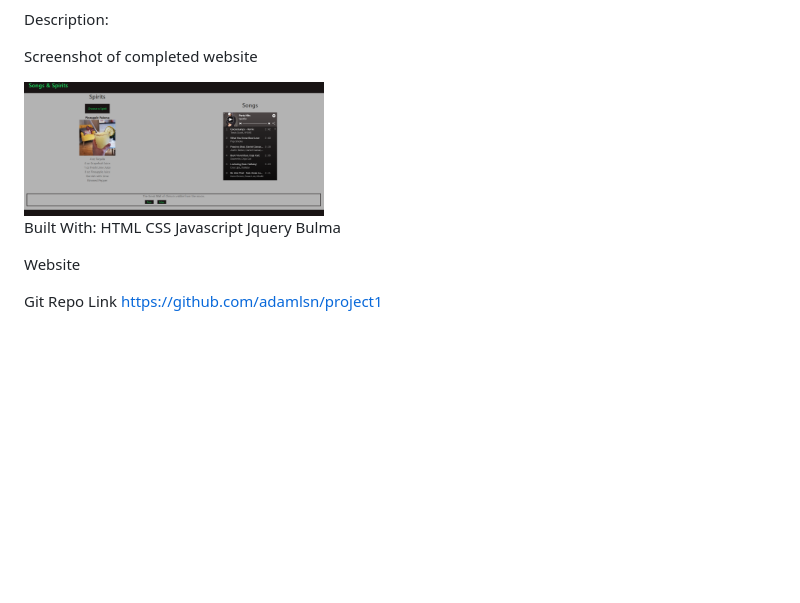
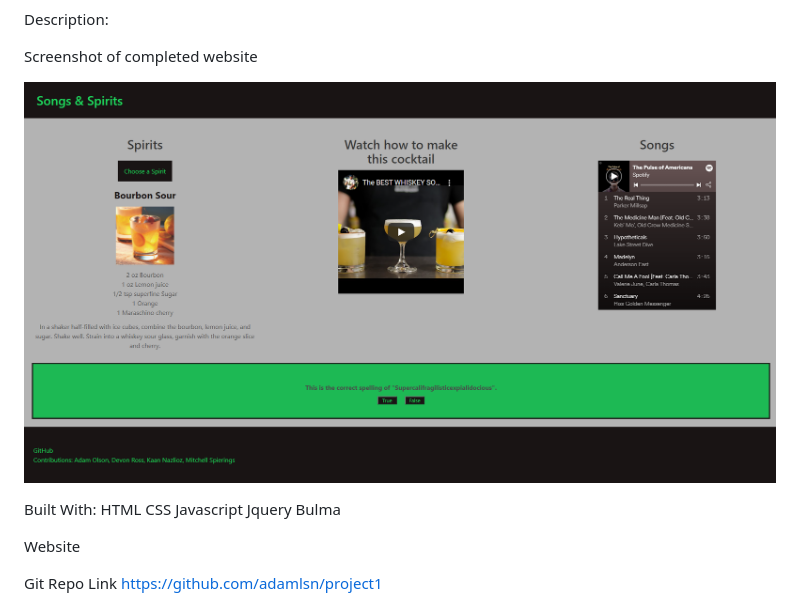
Before and after one commit to adamlsn/project1, a Markdown page: README.md, the part around the change. Drawn GitHub-style; pictures changed too: assets/images/screenshot.png (added), images/Group-project.png (deleted); blank space fills up the shorter version.

Commit message:
pushing up new image to README.md

```diff
--- a/README.md
+++ b/README.md
@@ -8,7 +8,7 @@ Description:
 
 Screenshot of completed website
 
-<img src="https://github.com/adamlsn/project1/blob/develop/images/Group-project.png" width="300">
+![screenshot](./assets/images/screenshot.png)
 
 Built With:
 HTML
```
Also changed, not shown: 1 other file.
